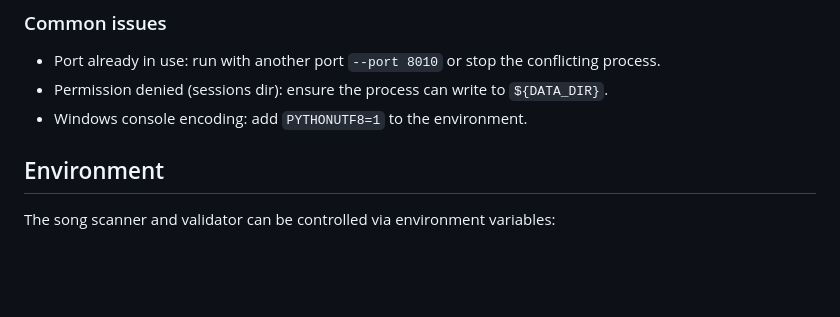
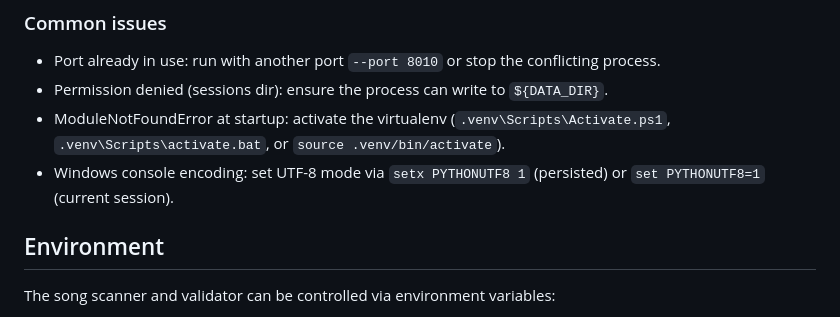
Before and after one commit to mopga/taiko-web-fork, a Markdown page: README.md, the part around one of its changes. GitHub-like rendering; blank space fills up the shorter version.

```diff
--- a/README.md
+++ b/README.md
@@ -85,7 +121,8 @@ Open: http://127.0.0.1:8000/healthz — it should respond with:
 
 - Port already in use: run with another port `--port 8010` or stop the conflicting process.
 - Permission denied (sessions dir): ensure the process can write to `${DATA_DIR}`.
-- Windows console encoding: add `PYTHONUTF8=1` to the environment.
+- ModuleNotFoundError at startup: activate the virtualenv (`.venv\Scripts\Activate.ps1`, `.venv\Scripts\activate.bat`, or `source .venv/bin/activate`).
+- Windows console encoding: set UTF-8 mode via `setx PYTHONUTF8 1` (persisted) or `set PYTHONUTF8=1` (current session).
 
 
 ## Environment
```
Also changed, not shown: other parts of README.md (+39 -3 lines).
